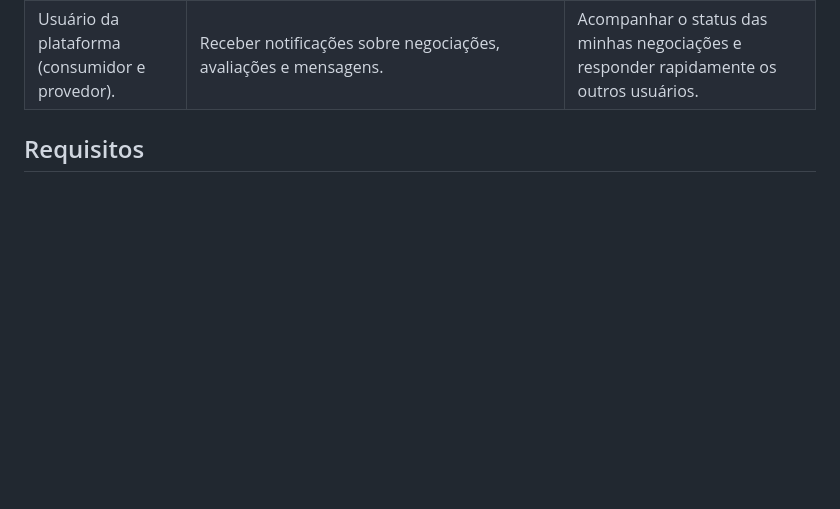
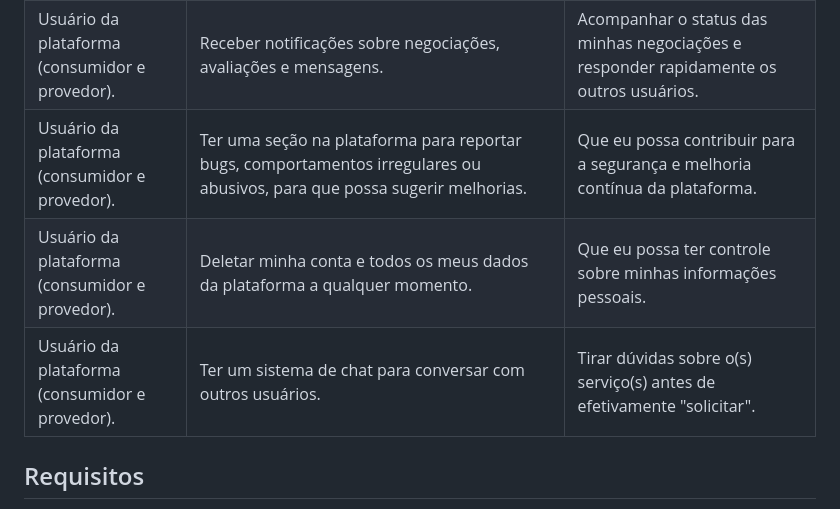
Before and after one commit to ICEI-PUC-Minas-PMV-SI/pmv-si-2025-2-pe1-t1-projtradeskills, a Markdown page: docs/especification.md, the part around the change. Rendered like a GitHub page; blank space fills up the shorter version.

Commit message:
Conclusão das histórias de usuários

```diff
--- a/docs/especification.md
+++ b/docs/especification.md
@@ -45,6 +45,10 @@ Usuário da plataforma (consumidor e provedor).| Que o sistema me alerte sobre a
 |Usuário da plataforma (consumidor e provedor).| Confirmar que o serviço foi concluído com sucesso.| Liberar o pagamento dos créditos ao prestador e finalizar a transação. |
 |Usuário da plataforma (consumidor e provedor).|Adicionar uma avaliação com nota e um comentário sobre o serviço prestado/contratado.| Ajudar a construir um sistema de reputação que traga mais segurança para todos.|
 |Usuário da plataforma (consumidor e provedor).|Receber notificações sobre negociações, avaliações e mensagens.| Acompanhar o status das minhas negociações e responder rapidamente os outros usuários.|
+|Usuário da plataforma (consumidor e provedor).| Ter uma seção na plataforma para reportar bugs, comportamentos irregulares ou abusivos, para que possa sugerir melhorias.| Que eu possa contribuir para a segurança e melhoria contínua da plataforma.|
+|Usuário da plataforma (consumidor e provedor).|Deletar minha conta e todos os meus dados da plataforma a qualquer momento.| Que eu possa ter controle sobre minhas informações pessoais.|
+|Usuário da plataforma (consumidor e provedor).| Ter um sistema de chat para conversar com outros usuários.| Tirar dúvidas sobre o(s) serviço(s) antes de efetivamente "solicitar".|
+
 
 
 
```
